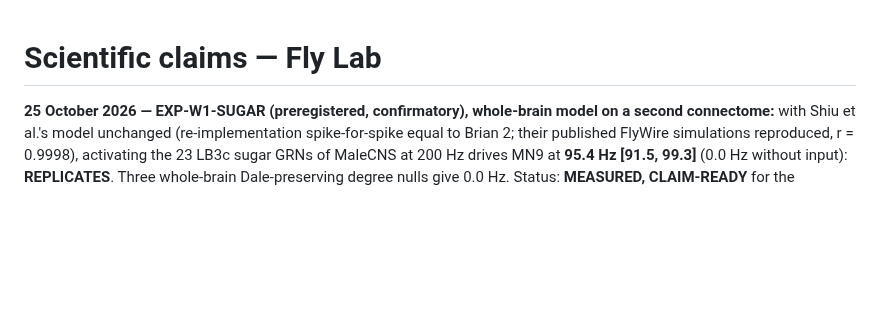
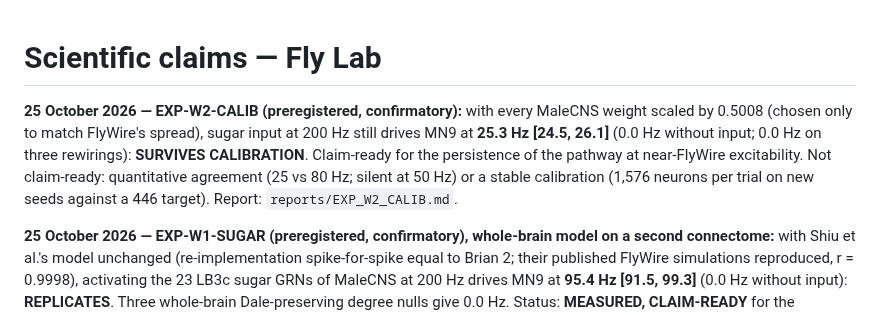
Before and after one commit to coder058/fly-brain, a Markdown page: SCIENTIFIC_CLAIMS.md, the part around the change. GitHub-like rendering; blank space fills up the shorter version.

```diff
--- a/SCIENTIFIC_CLAIMS.md
+++ b/SCIENTIFIC_CLAIMS.md
@@ -1,4 +1,11 @@
 # Scientific claims — Fly Lab
+
+**25 October 2026 — EXP-W2-CALIB (preregistered, confirmatory):** with every MaleCNS weight
+scaled by 0.5008 (chosen only to match FlyWire's spread), sugar input at 200 Hz still drives
+MN9 at **25.3 Hz [24.5, 26.1]** (0.0 Hz without input; 0.0 Hz on three rewirings): **SURVIVES
+CALIBRATION**. Claim-ready for the persistence of the pathway at near-FlyWire excitability.
+Not claim-ready: quantitative agreement (25 vs 80 Hz; silent at 50 Hz) or a stable calibration
+(1,576 neurons per trial on new seeds against a 446 target). Report: `reports/EXP_W2_CALIB.md`.
 
 **25 October 2026 — EXP-W1-SUGAR (preregistered, confirmatory), whole-brain model on a second
 connectome:** with Shiu et al.'s model unchanged (re-implementation spike-for-spike equal to
```
Also changed, not shown: README.md (+11 -3 lines), docs/CASE_STUDY.md (+21 -1 lines), reports/EXP_W2_CALIB.md (added, +72 -0 lines), figures/fig9_calibrated.png (added), 5 other files.
